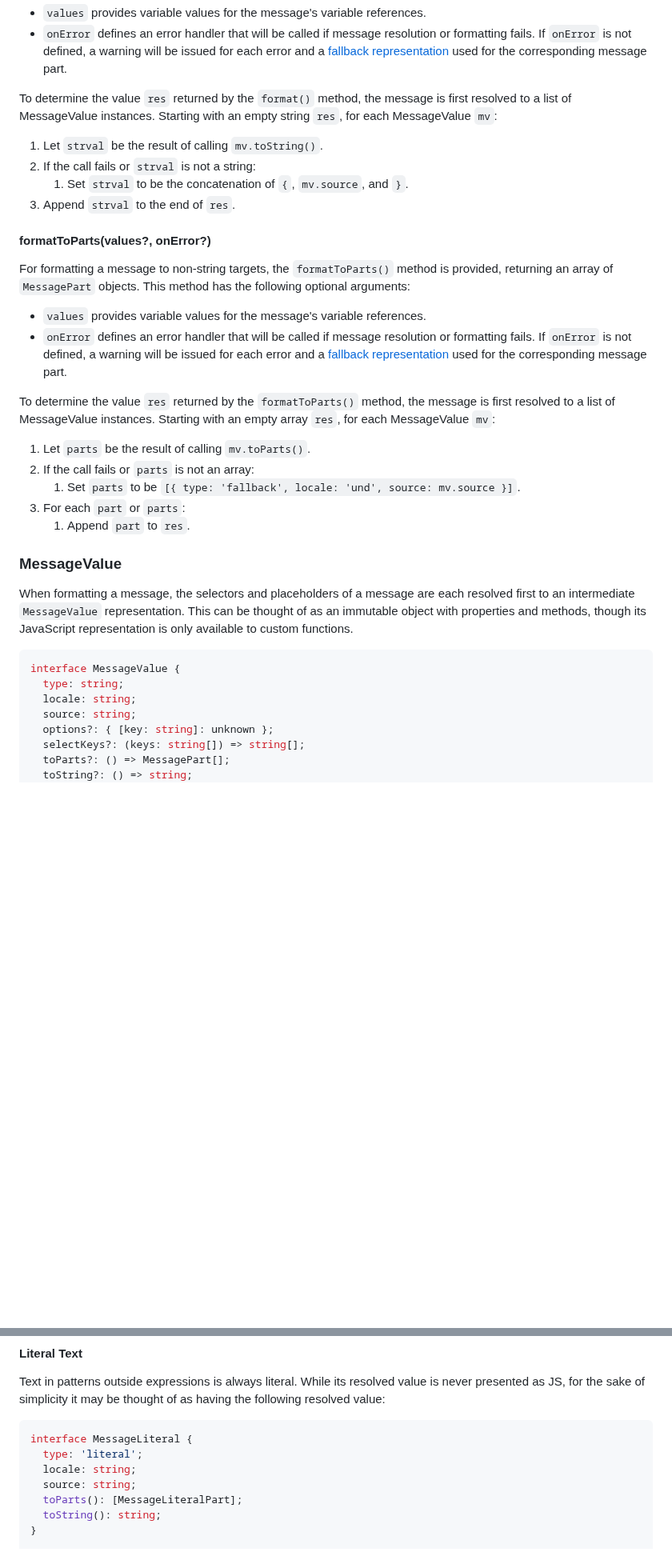
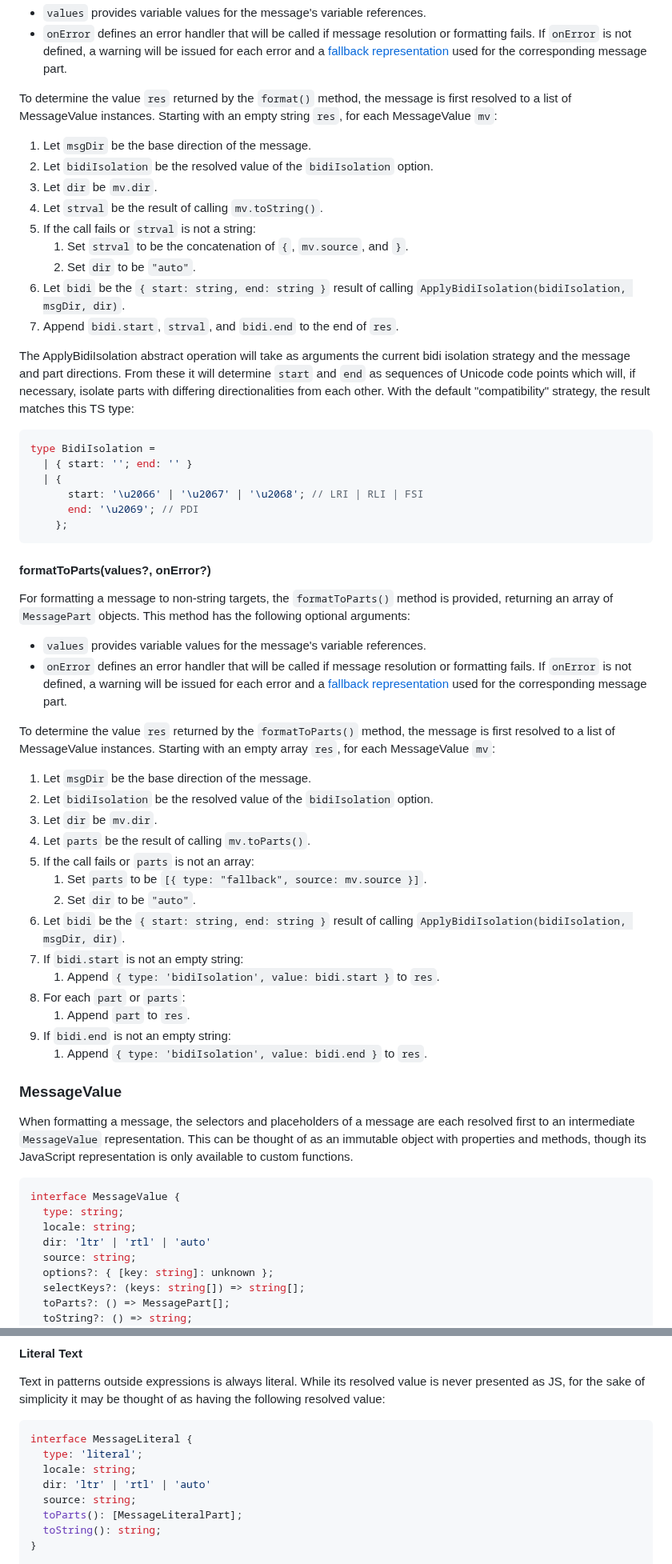
Before and after one commit to tc39/proposal-intl-messageformat, a Markdown page: README.md, 2 parts joined by grey strips. Shown at 80% size. Drawn GitHub-style; blank space fills up the shorter version.

Commit message:
Add bidirectional isolation

````diff
--- a/README.md
+++ b/README.md
@@ -179,10 +197,31 @@ To determine the value `res` returned by the `format()` method,
 the message is first resolved to a list of MessageValue instances.
 Starting with an empty string `res`, for each MessageValue `mv`:
 
+1. Let `msgDir` be the base direction of the message.
+1. Let `bidiIsolation` be the resolved value of the `bidiIsolation` option.
+1. Let `dir` be `mv.dir`.
 1. Let `strval` be the result of calling `mv.toString()`.
 1. If the call fails or `strval` is not a string:
    1. Set `strval` to be the concatenation of `{`, `mv.source`, and `}`.
-1. Append `strval` to the end of `res`.
+   1. Set `dir` to be `"auto"`.
+1. Let `bidi` be the `{ start: string, end: string }` result of calling
+   `ApplyBidiIsolation(bidiIsolation, msgDir, dir)`.
+1. Append `bidi.start`, `strval`, and `bidi.end` to the end of `res`.
+
+The ApplyBidiIsolation abstract operation will take as arguments
+the current bidi isolation strategy and the message and part directions.
+From these it will determine `start` and `end` as sequences of Unicode code points
+which will, if necessary, isolate parts with differing directionalities from each other.
+With the default "compatibility" strategy, the result matches this TS type:
+
+```ts
+type BidiIsolation =
+  | { start: ''; end: '' }
+  | {
+      start: '\u2066' | '\u2067' | '\u2068'; // LRI | RLI | FSI
+      end: '\u2069'; // PDI
+    };
+```
 
 #### formatToParts(values?, onError?)
 
@@ -200,11 +239,21 @@ To determine the value `res` returned by the `formatToParts()` method,
 the message is first resolved to a list of MessageValue instances.
 Starting with an empty array `res`, for each MessageValue `mv`:
 
+1. Let `msgDir` be the base direction of the message.
+1. Let `bidiIsolation` be the resolved value of the `bidiIsolation` option.
+1. Let `dir` be `mv.dir`.
 1. Let `parts` be the result of calling `mv.toParts()`.
 1. If the call fails or `parts` is not an array:
-   1. Set `parts` to be `[{ type: 'fallback', locale: 'und', source: mv.source }]`.
+   1. Set `parts` to be `[{ type: "fallback", source: mv.source }]`.
+   1. Set `dir` to be `"auto"`.
+1. Let `bidi` be the `{ start: string, end: string }` result of calling
+   `ApplyBidiIsolation(bidiIsolation, msgDir, dir)`.
+1. If `bidi.start` is not an empty string:
+   1. Append `{ type: 'bidiIsolation', value: bidi.start }` to `res`.
 1. For each `part` or `parts`:
    1. Append `part` to `res`.
+1. If `bidi.end` is not an empty string:
+   1. Append `{ type: 'bidiIsolation', value: bidi.end }` to `res`.
 
 [fallback representation]: https://github.com/unicode-org/message-format-wg/blob/main/spec/formatting.md#fallback-resolution
 
@@ -220,6 +269,7 @@ though its JavaScript representation is only available to custom functions.
 interface MessageValue {
   type: string;
   locale: string;
+  dir: 'ltr' | 'rtl' | 'auto'
   source: string;
   options?: { [key: string]: unknown };
   selectKeys?: (keys: string[]) => string[];
@@ -280,6 +330,7 @@ for the sake of simplicity it may be thought of as having the following resolved
 interface MessageLiteral {
   type: 'literal';
   locale: string;
+  dir: 'ltr' | 'rtl' | 'auto'
   source: string;
   toParts(): [MessageLiteralPart];
   toString(): string;
````
Also changed, not shown: other parts of README.md (+24 -0 lines).
